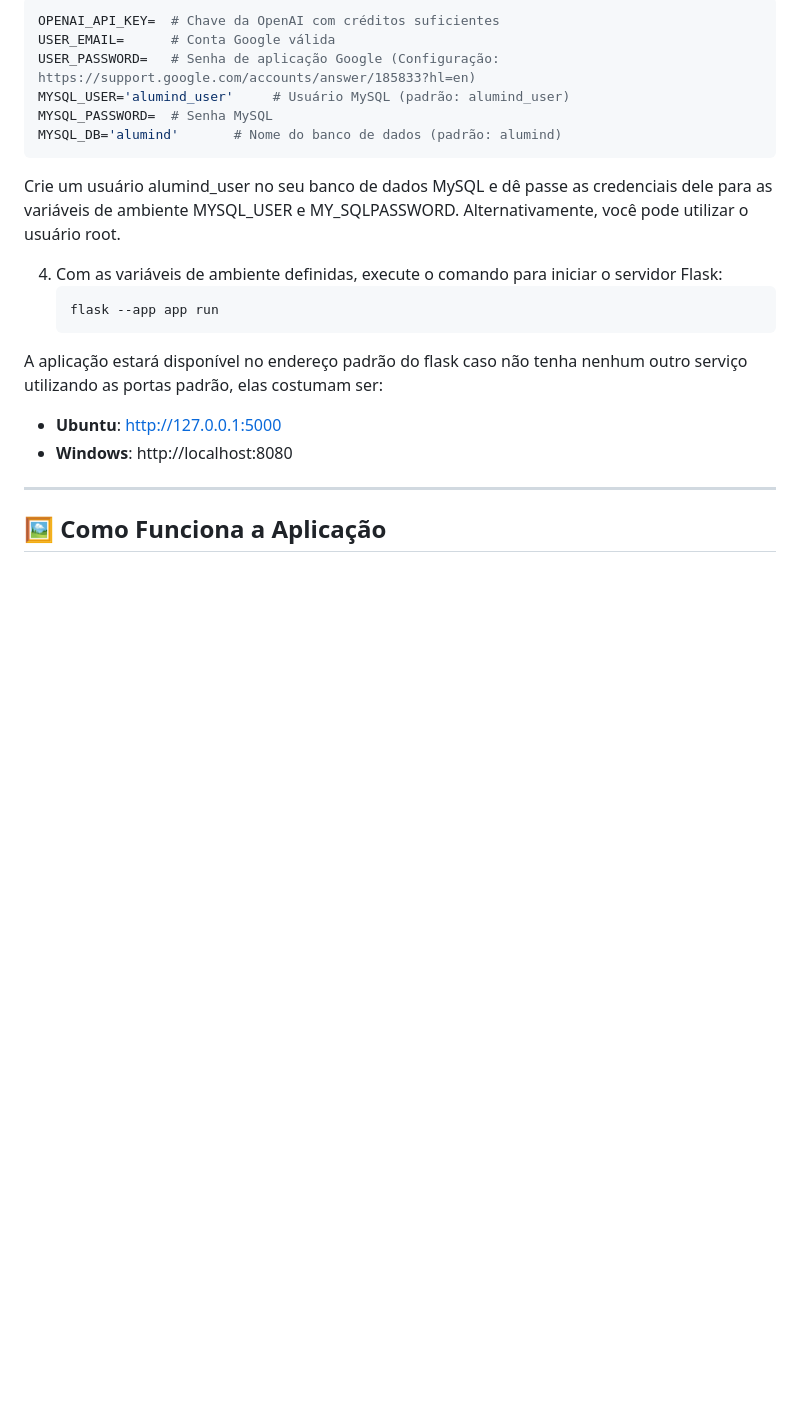
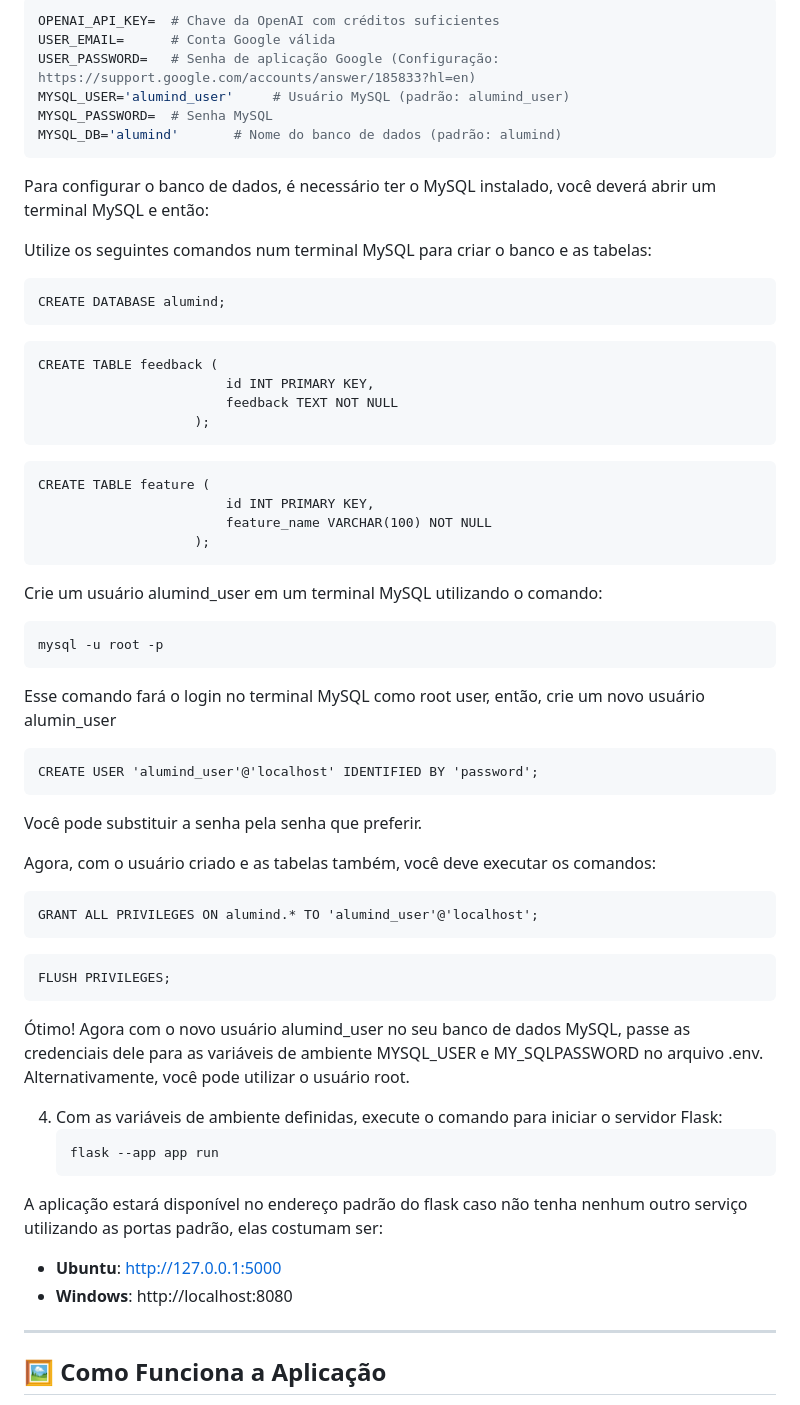
Before and after one commit to aptandre/pca2, a Markdown page: README.md, the part around the change. GitHub-like rendering; blank space fills up the shorter version.

````diff
--- a/README.md
+++ b/README.md
@@ -41,9 +41,49 @@ MYSQL_USER='alumind_user'     # Usuário MySQL (padrão: alumind_user)
 MYSQL_PASSWORD=  # Senha MySQL
 MYSQL_DB='alumind'       # Nome do banco de dados (padrão: alumind)
 ```
+Para configurar o banco de dados, é necessário ter o MySQL instalado, você deverá abrir um terminal MySQL e então:
 
-Crie um usuário alumind_user no seu banco de dados MySQL e dê passe as credenciais dele para as variáveis de ambiente
-MYSQL_USER e MY_SQLPASSWORD. Alternativamente, você pode utilizar o usuário root.
+Utilize os seguintes comandos num terminal MySQL para criar o banco e as tabelas:
+```
+CREATE DATABASE alumind;
+```
+
+```
+CREATE TABLE feedback (
+                        id INT PRIMARY KEY,
+                        feedback TEXT NOT NULL
+                    );
+```
+
+```
+CREATE TABLE feature (
+                        id INT PRIMARY KEY,
+                        feature_name VARCHAR(100) NOT NULL
+                    );
+```
+
+Crie um usuário alumind_user em um terminal MySQL utilizando o comando:
+```
+mysql -u root -p
+```
+Esse comando fará o login no terminal MySQL como root user, então, crie um novo usuário alumin_user
+
+```
+CREATE USER 'alumind_user'@'localhost' IDENTIFIED BY 'password';
+```
+Você pode substituir a senha pela senha que preferir.
+
+Agora, com o usuário criado e as tabelas também, você deve executar os comandos:
+```
+GRANT ALL PRIVILEGES ON alumind.* TO 'alumind_user'@'localhost';
+```
+
+```
+FLUSH PRIVILEGES;
+```
+
+Ótimo! Agora com o novo usuário alumind_user no seu banco de dados MySQL, passe as credenciais dele para as variáveis de ambiente
+MYSQL_USER e MY_SQLPASSWORD no arquivo .env. Alternativamente, você pode utilizar o usuário root.
 
 4. Com as variáveis de ambiente definidas, execute o comando para iniciar o servidor Flask:
    ```bash
````
